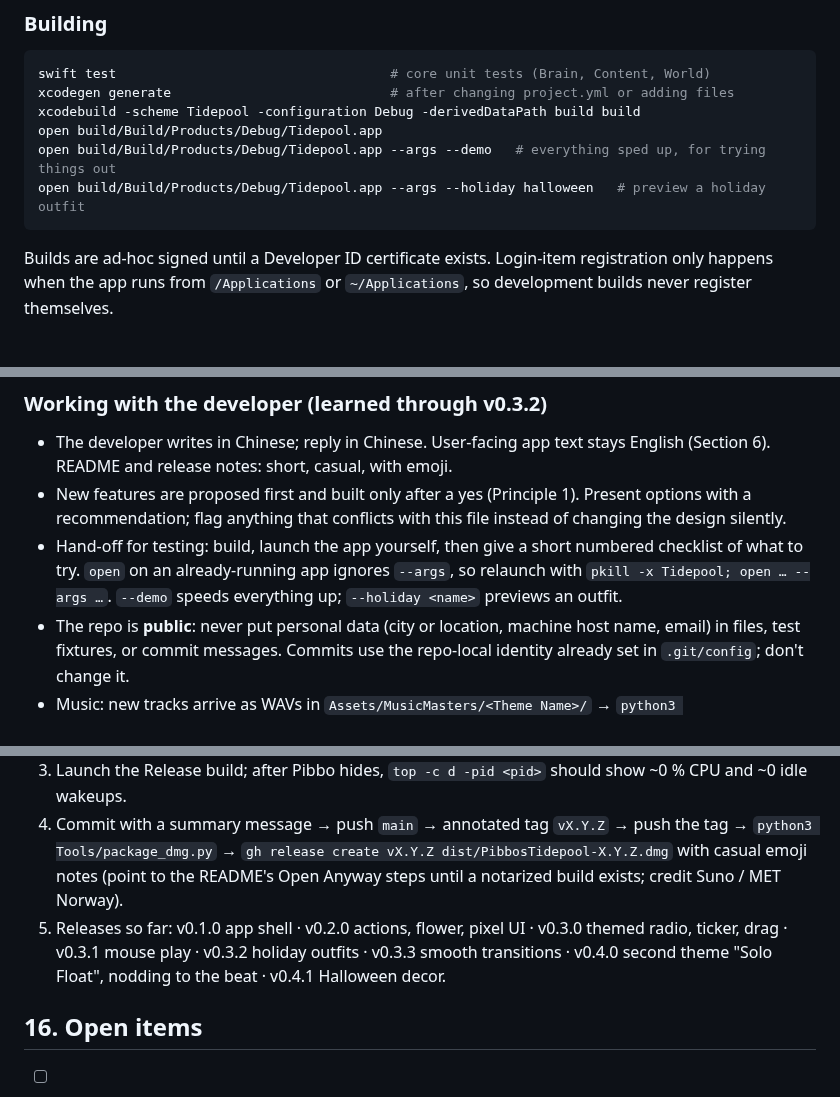
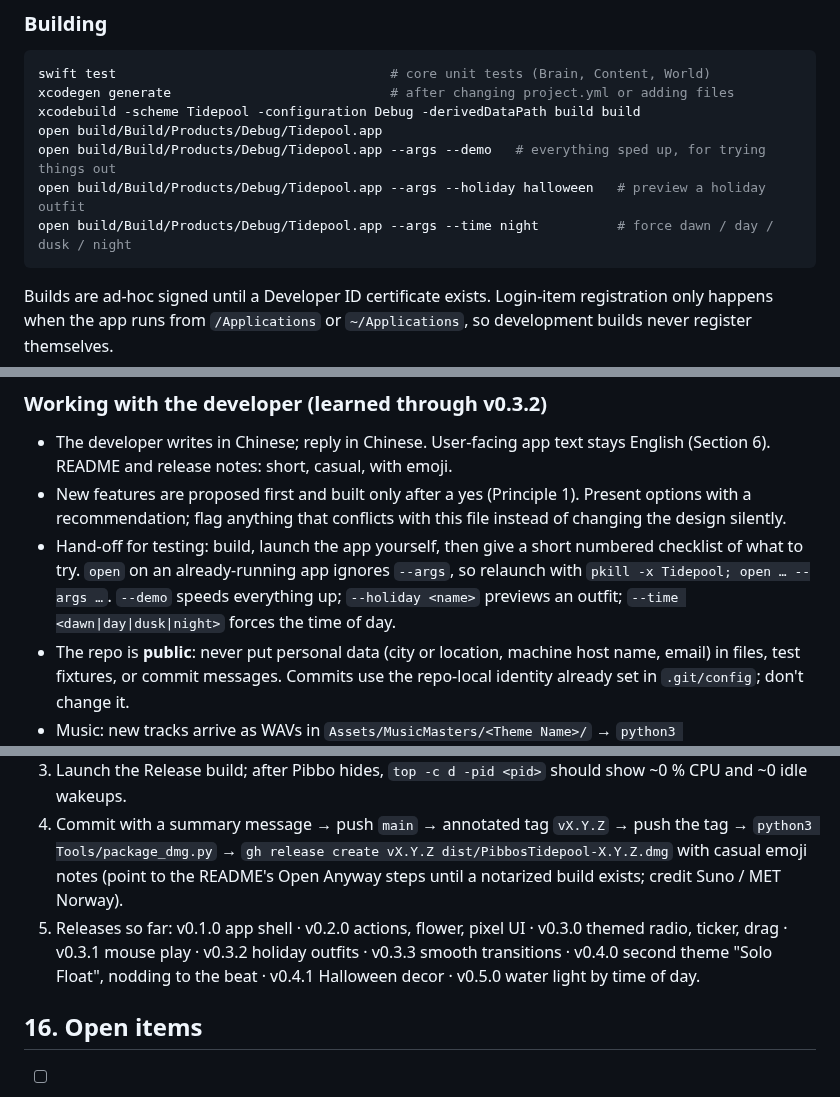
Before and after one commit to Eric031212/pibbos-tidepool, a Markdown page: CLAUDE.md, 3 parts joined by grey strips. Drawn GitHub-style; blank space fills up the shorter version.

````diff
--- a/CLAUDE.md
+++ b/CLAUDE.md
@@ -50,6 +50,7 @@ xcodebuild -scheme Tidepool -configuration Debug -derivedDataPath build build
 open build/Build/Products/Debug/Tidepool.app
 open build/Build/Products/Debug/Tidepool.app --args --demo   # everything sped up, for trying things out
 open build/Build/Products/Debug/Tidepool.app --args --holiday halloween   # preview a holiday outfit
+open build/Build/Products/Debug/Tidepool.app --args --time night          # force dawn / day / dusk / night
 ```
 
 Builds are ad-hoc signed until a Developer ID certificate exists. Login-item registration only happens when the app runs from `/Applications` or `~/Applications`, so development builds never register themselves.
@@ -466,7 +470,7 @@ Code: `Spikes/06-launch-at-login/`. `run.sh register|unregister|status` installs
 
 - The developer writes in Chinese; reply in Chinese. User-facing app text stays English (Section 6). README and release notes: short, casual, with emoji.
 - New features are proposed first and built only after a yes (Principle 1). Present options with a recommendation; flag anything that conflicts with this file instead of changing the design silently.
-- Hand-off for testing: build, launch the app yourself, then give a short numbered checklist of what to try. `open` on an already-running app ignores `--args`, so relaunch with `pkill -x Tidepool; open … --args …`. `--demo` speeds everything up; `--holiday <name>` previews an outfit.
+- Hand-off for testing: build, launch the app yourself, then give a short numbered checklist of what to try. `open` on an already-running app ignores `--args`, so relaunch with `pkill -x Tidepool; open … --args …`. `--demo` speeds everything up; `--holiday <name>` previews an outfit; `--time <dawn|day|dusk|night>` forces the time of day.
 - The repo is **public**: never put personal data (city or location, machine host name, email) in files, test fixtures, or commit messages. Commits use the repo-local identity already set in `.git/config`; don't change it.
 - Music: new tracks arrive as WAVs in `Assets/MusicMasters/<Theme Name>/` → `python3 Tools/import_track.py`. It re-encodes every theme and the old CAFs come out byte-different (same audio): `git checkout -- Assets/Music/<old-theme>` afterwards so only the new theme is committed. Art: edit `Tools/generate_sprites.py` and rerun; rerun `Tools/generate_promo.py` / `Tools/generate_promo_video.py` when the promo material should follow.
 
@@ -476,7 +480,7 @@ Code: `Spikes/06-launch-at-login/`. `run.sh register|unregister|status` installs
 2. `swift test` (all pass) → `xcodegen generate` → Release build → check `CFBundleShortVersionString` in the built Info.plist.
 3. Launch the Release build; after Pibbo hides, `top -c d -pid <pid>` should show ~0 % CPU and ~0 idle wakeups.
 4. Commit with a summary message → push `main` → annotated tag `vX.Y.Z` → push the tag → `python3 Tools/package_dmg.py` → `gh release create vX.Y.Z dist/PibbosTidepool-X.Y.Z.dmg` with casual emoji notes (point to the README's Open Anyway steps until a notarized build exists; credit Suno / MET Norway).
-5. Releases so far: v0.1.0 app shell · v0.2.0 actions, flower, pixel UI · v0.3.0 themed radio, ticker, drag · v0.3.1 mouse play · v0.3.2 holiday outfits · v0.3.3 smooth transitions · v0.4.0 second theme "Solo Float", nodding to the beat · v0.4.1 Halloween decor.
+5. Releases so far: v0.1.0 app shell · v0.2.0 actions, flower, pixel UI · v0.3.0 themed radio, ticker, drag · v0.3.1 mouse play · v0.3.2 holiday outfits · v0.3.3 smooth transitions · v0.4.0 second theme "Solo Float", nodding to the beat · v0.4.1 Halloween decor · v0.5.0 water light by time of day.
 
 ## 16. Open items
 
````
Also changed, not shown: other parts of CLAUDE.md (+3 -0 lines), README.md (+2 -1 lines), Assets/Skins/pibbo/preview-water.png (added), 9 other files.
